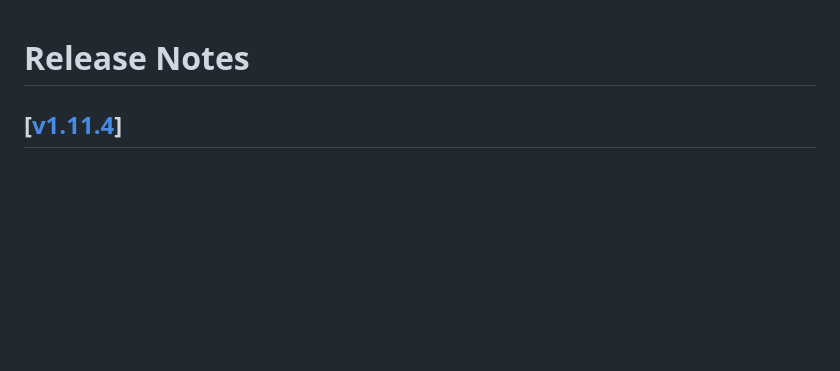
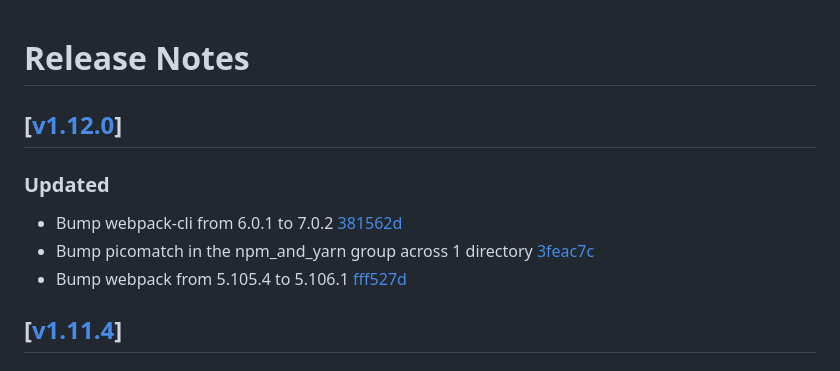
Before and after one commit to edseto/map, a Markdown page: CHANGELOG.md, the part around the change. GitHub-like rendering; blank space fills up the shorter version.

Commit message:
Update Changelog

```diff
--- a/CHANGELOG.md
+++ b/CHANGELOG.md
@@ -1,4 +1,12 @@
 # Release Notes
+
+## [[v1.12.0](https://github.com/edseto/map/releases/tag/1.12.0)]
+
+### Updated
+
+- Bump webpack-cli from 6.0.1 to 7.0.2 [381562d](https://github.com/edseto/map/commit/381562d1dfcda8a8e8adfdfe26a542a79eb25e8e)
+- Bump picomatch in the npm_and_yarn group across 1 directory [3feac7c](https://github.com/edseto/map/commit/3feac7c8915b2b8cb328e37facfa7ff88e0544bc)
+- Bump webpack from 5.105.4 to 5.106.1 [fff527d](https://github.com/edseto/map/commit/fff527dab67529191236364e6d8eca1f653b33eb)
 
 ## [[v1.11.4](https://github.com/edseto/map/releases/tag/1.11.4)]
 
```
